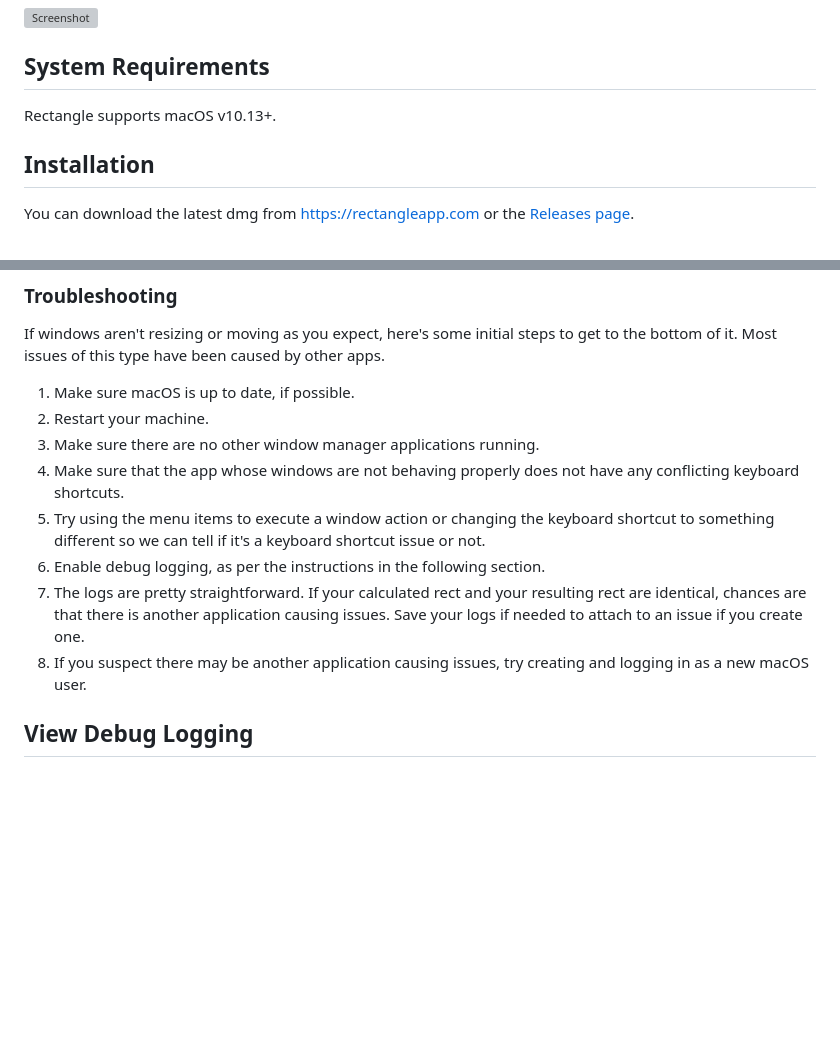
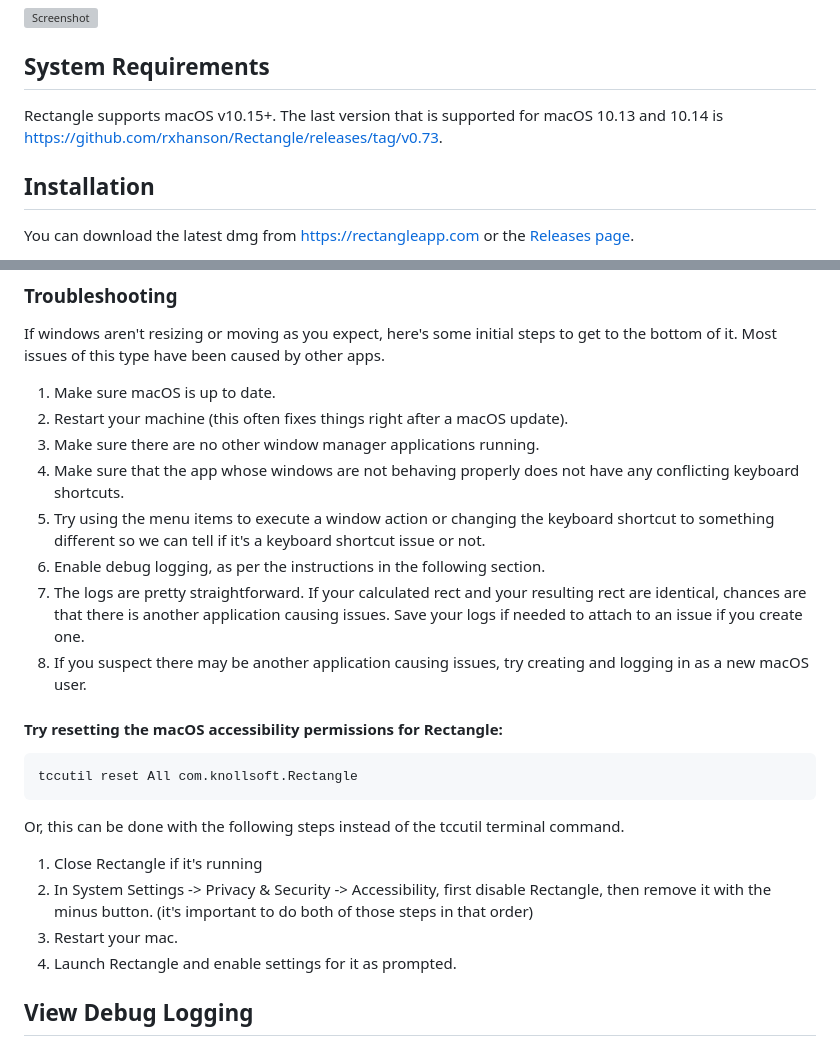
Before and after one commit to esoteric-frog/RectangleUltra, a Markdown page: README.md, 2 parts joined by grey strips. Drawn GitHub-style; blank space fills up the shorter version; grey boxes are pictures that could not be loaded.

````diff
--- a/README.md
+++ b/README.md
@@ -8,7 +8,7 @@ Rectangle is a window management app based on Spectacle, written in Swift.
 
 ## System Requirements
 
-Rectangle supports macOS v10.13+.
+Rectangle supports macOS v10.15+. The last version that is supported for macOS 10.13 and 10.14 is https://github.com/rxhanson/Rectangle/releases/tag/v0.73.
 
 ## Installation
 
@@ -84,14 +84,26 @@ See issue [317](https://github.com/rxhanson/Rectangle/issues/317).
 
 If windows aren't resizing or moving as you expect, here's some initial steps to get to the bottom of it. Most issues of this type have been caused by other apps.
 
-1. Make sure macOS is up to date, if possible.
-1. Restart your machine.
+1. Make sure macOS is up to date.
+1. Restart your machine (this often fixes things right after a macOS update).
 1. Make sure there are no other window manager applications running.
 1. Make sure that the app whose windows are not behaving properly does not have any conflicting keyboard shortcuts.
 1. Try using the menu items to execute a window action or changing the keyboard shortcut to something different so we can tell if it's a keyboard shortcut issue or not.
 1. Enable debug logging, as per the instructions in the following section.
 1. The logs are pretty straightforward. If your calculated rect and your resulting rect are identical, chances are that there is another application causing issues. Save your logs if needed to attach to an issue if you create one.
 1. If you suspect there may be another application causing issues, try creating and logging in as a new macOS user.
+
+#### Try resetting the macOS accessibility permissions for Rectangle:
+
+```bash
+tccutil reset All com.knollsoft.Rectangle
+```
+
+Or, this can be done with the following steps instead of the tccutil terminal command.
+1. Close Rectangle if it's running
+2. In System Settings -> Privacy & Security -> Accessibility, first disable Rectangle, then remove it with the minus button. (it's important to do both of those steps in that order)
+3. Restart your mac.
+4. Launch Rectangle and enable settings for it as prompted.
 
 ## View Debug Logging
 
````
